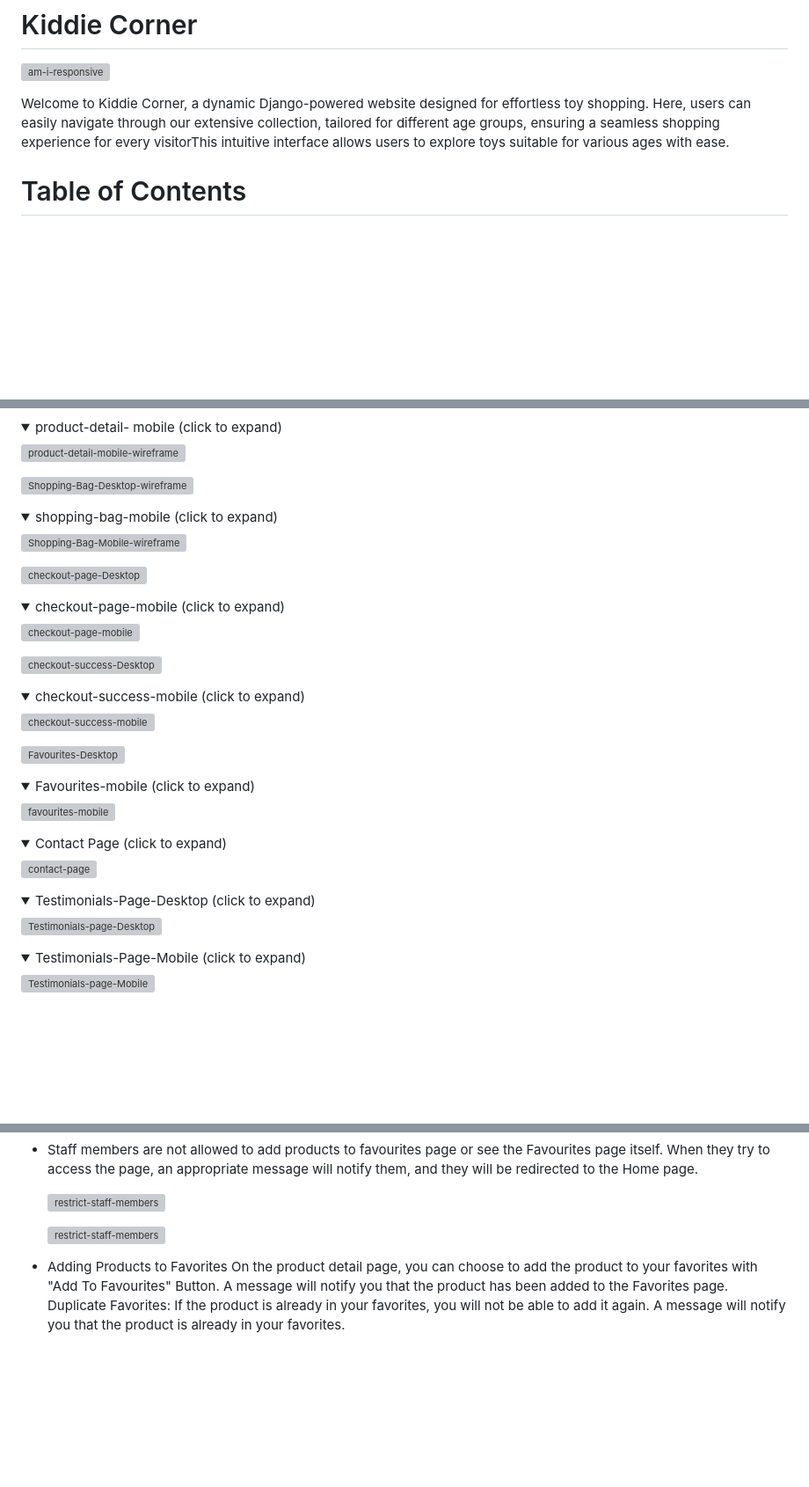
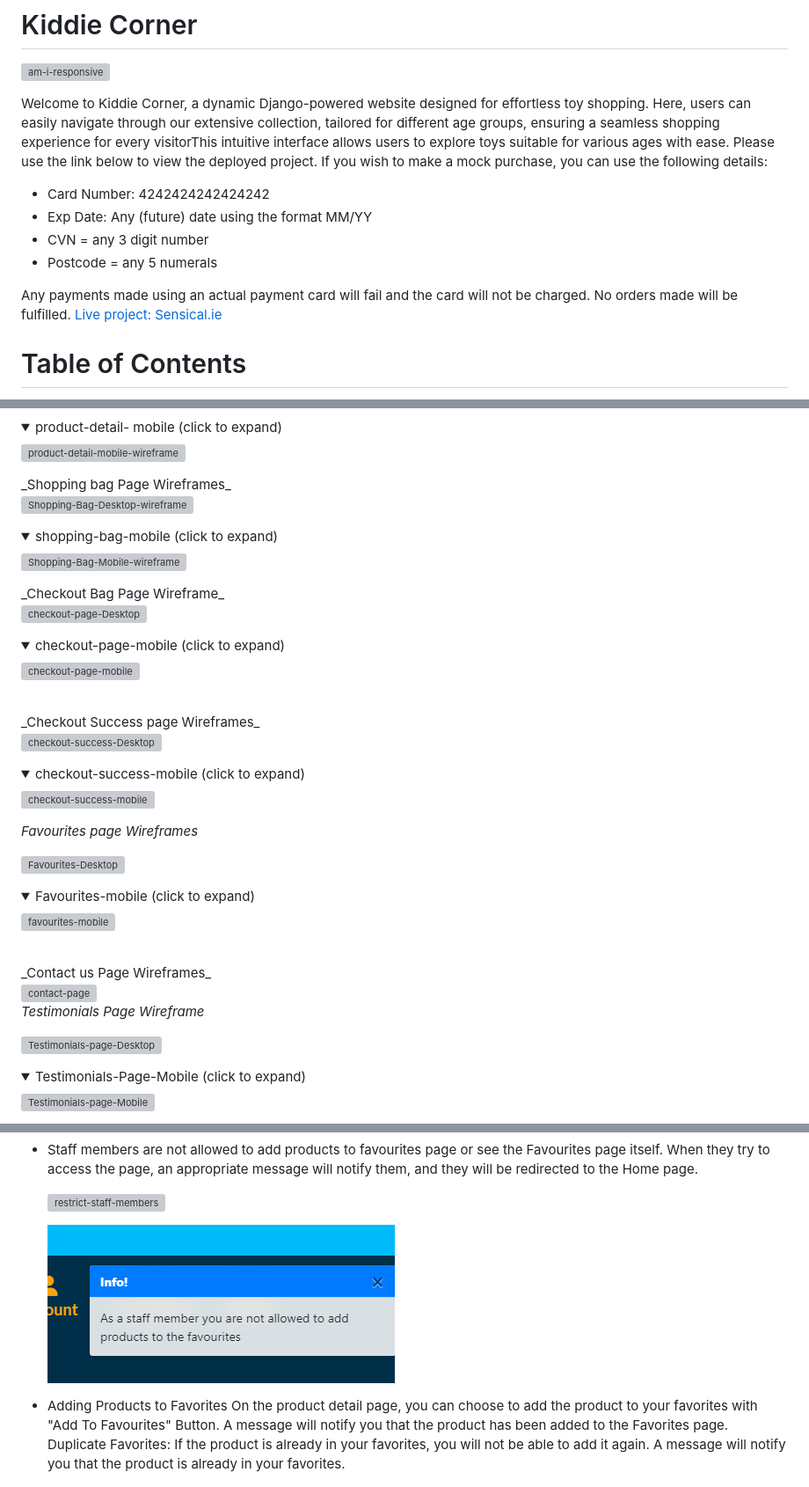
Before and after one commit to tamariam/Kiddie-Corner, a Markdown page: README.md, 3 parts joined by grey strips. Shown: that part at 88% size. GitHub-like rendering; pictures changed too: docs/features/favourites-restrict-staff.png (added); folded sections open; blank space fills up the shorter version; grey boxes are pictures that could not be loaded.

Commit message:
fix broken links in readme file

```diff
--- a/README.md
+++ b/README.md
@@ -2,8 +2,16 @@
 
 ![am-i-responsive](/docs/features/amiresponsive.png)
 
+Welcome to Kiddie Corner, a dynamic Django-powered website designed for effortless toy shopping. Here, users can easily navigate through our extensive collection, tailored for different age groups, ensuring a seamless shopping experience for every visitorThis intuitive interface allows users to explore toys suitable for various ages with ease.
+Please use the link below to view the deployed project. If you wish to make a mock purchase, you can use the following details:
 
-Welcome to Kiddie Corner, a dynamic Django-powered website designed for effortless toy shopping. Here, users can easily navigate through our extensive collection, tailored for different age groups, ensuring a seamless shopping experience for every visitorThis intuitive interface allows users to explore toys suitable for various ages with ease.
+* Card Number: 4242424242424242
+* Exp Date: Any (future) date using the format MM/YY
+* CVN = any 3 digit number
+* Postcode = any 5 numerals
+
+Any payments made using an actual payment card will fail and the card will not be charged. No orders made will be fulfilled.
+[Live project: Sensical.ie](https://kiddie-corner-d9bc0a883cc2.herokuapp.com/)
 
 # Table of Contents
 - [Planning and Design](#planning-and-design)
@@ -140,20 +150,18 @@ Epic-3 : Staff Management
 
 ![product-detail-mobile-wireframe](/docs/wireframes/product-details-mobile.png)
 
-</details>
-
-
+</details></br>
+_Shopping bag Page Wireframes_<br>
 
 ![Shopping-Bag-Desktop-wireframe](/docs/wireframes/shopping-bag-desktop.png)
-
-
 
 <details>
   <summary>shopping-bag-mobile (click to expand)</summary>
 
 ![Shopping-Bag-Mobile-wireframe](/docs/wireframes/shopping-bag-mobile.png)
 
-</details>
+</details></br>
+_Checkout Bag Page Wireframe_<br>
 
 ![checkout-page-Desktop](/docs/wireframes/checkout-desktop.png)
 
@@ -162,8 +170,8 @@ Epic-3 : Staff Management
 
 ![checkout-page-mobile](/docs/wireframes/checkout-mobile.png)
 
-</details>
-
+</details><br>
+_Checkout Success page Wireframes_<br>
 
 ![checkout-success-Desktop](/docs/wireframes/checkout-success-desktop.png)
 
@@ -172,29 +180,24 @@ Epic-3 : Staff Management
 
 ![checkout-success-mobile](/docs/wireframes/checkout-success-mobile.png)
 
-</details>
+</details></br>
+
+_Favourites page Wireframes_<br>
 
 
 ![Favourites-Desktop](/docs/wireframes/favourite-desktop.png)
-
 
 <details>
   <summary>Favourites-mobile (click to expand)</summary>
 
 ![favourites-mobile](/docs/wireframes/favourites-mobile.png)
 
-</details>
+</details><br>
+_Contact us Page Wireframes_<br>
 
 
-<details>
-  <summary>Contact Page (click to expand)</summary>
-
 ![contact-page](/docs/wireframes/contact-page.png)
-
-</details>
-
-
-<details>
-  <summary>Testimonials-Page-Desktop (click to expand)</summary>
+<br>
+_Testimonials Page Wireframe_<br>
 
 ![Testimonials-page-Desktop](/docs/wireframes/tesimonial-wireframe.png)
@@ -599,13 +576,12 @@ Favorites Page Content: On the Favorites page, you will see the products you hav
     ![restrict-staff-members](/docs/features/restrict-staff-member.png)
 
 
-    ![restrict-staff-members](/docs/features/restrict-staff-member-1.png)
+    ![restrict-staff-members](/docs/features/favourites-restrict-staff.png)
 
 
 - Adding Products to Favorites
  On the product detail page, you can choose to add the product to your favorites with "Add To Favourites" Button. A message will notify you that the product has been added to the Favorites page.
 Duplicate Favorites: If the product is already in your favorites, you will not be able to add it again. A message will notify you that the product is already in your favorites.
-
 
 ![Favourites-info-message](/docs/features/favourites-info-message.png)
 
```
Also changed, not shown: other parts of README.md (+50 -92 lines), TESTING.md (+1 -3 lines), docs/features/restrict -staff -member-1.png (deleted).
